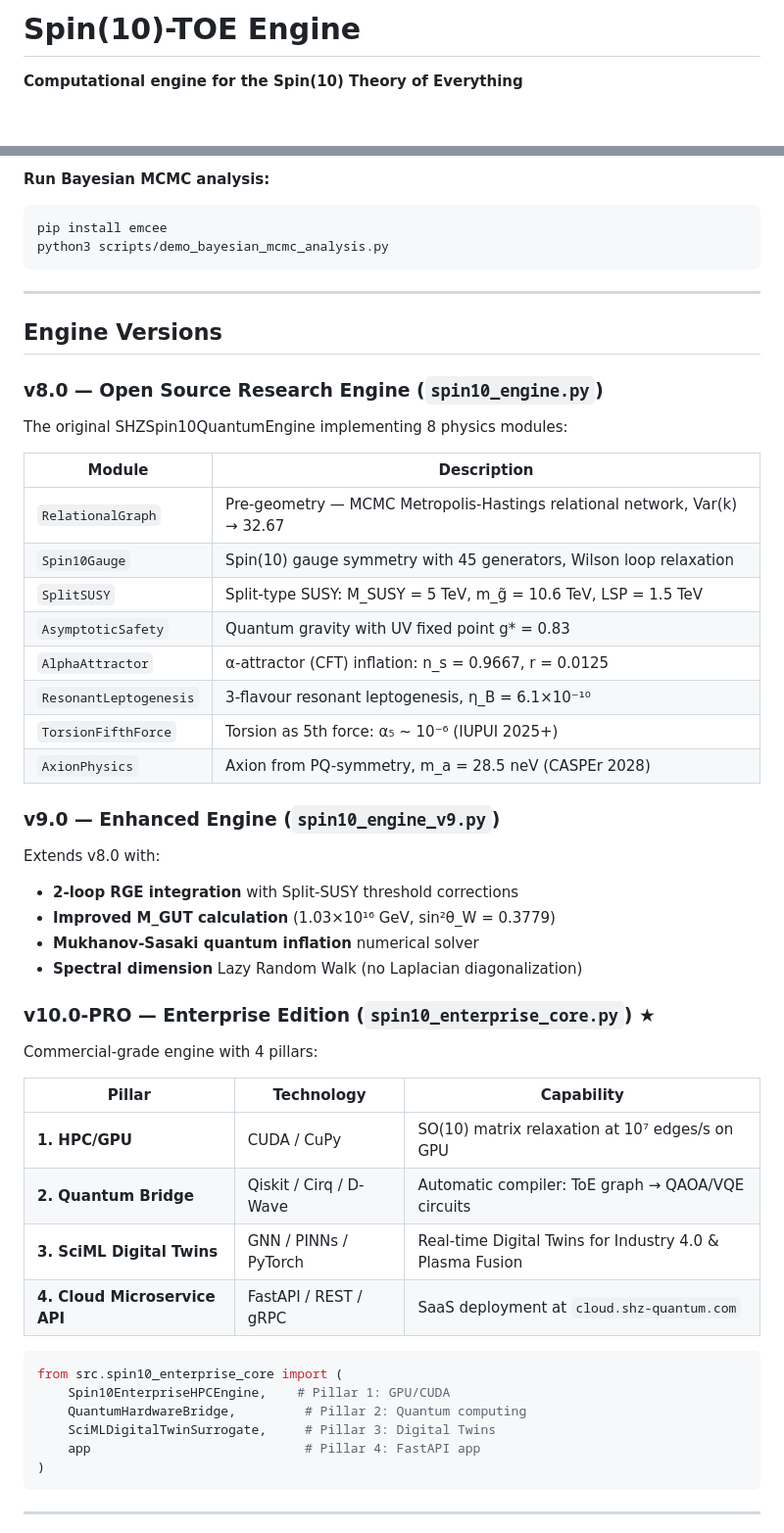
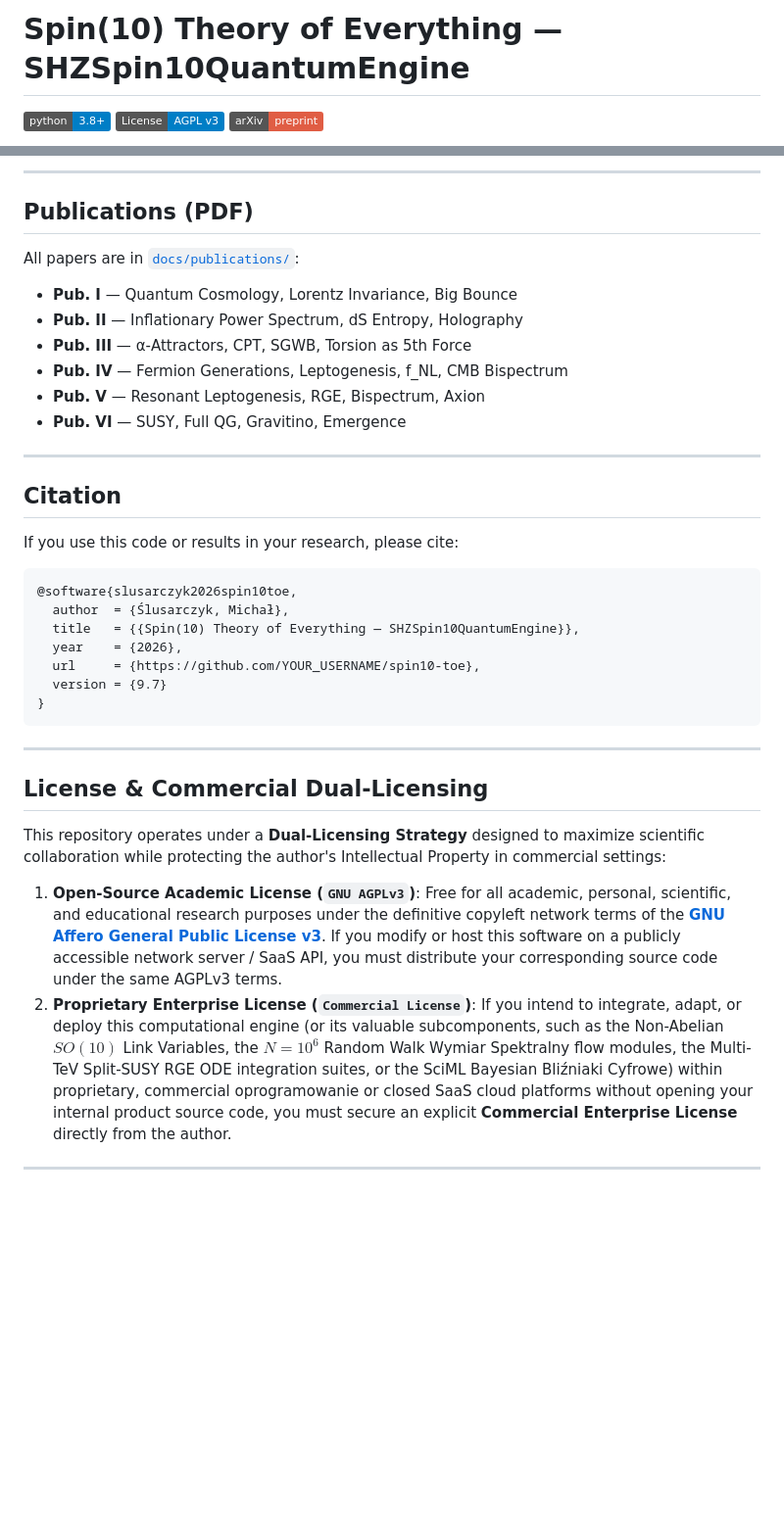
Before and after one commit to mickzaw-ctrl/spin10-toe-engine, a Markdown page: README.md, 2 parts joined by grey strips. Shown at 98% size. GitHub-like rendering; badges without logos; blank space fills up the shorter version.

Commit message:
Update README.md — English translation & v12.0-ULTIMA sync

````diff
--- a/README.md
+++ b/README.md
@@ -1,4 +1,6 @@
-# Spin(10)-TOE Engine
+# Spin(10) Theory of Everything — SHZSpin10QuantumEngine
 
-**Computational engine for the Spin(10) Theory of Everything**
+[![Python 3.8+](https://img.shields.io/badge/python-3.8+-blue.svg)](https://www.python.org/downloads/)
+[![License: AGPL v3](https://img.shields.io/badge/License-AGPL%20v3-blue.svg)](LICENSE)
+[![arXiv](https://img.shields.io/badge/arXiv-preprint-red.svg)](#publications)
 
@@ -107,56 +170,43 @@ python3 scripts/run_rge_unification_suite.py
 
-**Run Bayesian MCMC analysis:**
-```bash
-pip install emcee
-python3 scripts/demo_bayesian_mcmc_analysis.py
+---
+
+## Publications (PDF)
+
+All papers are in [`docs/publications/`](docs/publications/):
+
+- **Pub. I** — Quantum Cosmology, Lorentz Invariance, Big Bounce
+- **Pub. II** — Inflationary Power Spectrum, dS Entropy, Holography
+- **Pub. III** — α-Attractors, CPT, SGWB, Torsion as 5th Force
+- **Pub. IV** — Fermion Generations, Leptogenesis, f_NL, CMB Bispectrum
+- **Pub. V** — Resonant Leptogenesis, RGE, Bispectrum, Axion
+- **Pub. VI** — SUSY, Full QG, Gravitino, Emergence
+
+---
+
+## Citation
+
+If you use this code or results in your research, please cite:
+
+```bibtex
+@software{slusarczyk2026spin10toe,
+  author  = {Ślusarczyk, Michał},
+  title   = {{Spin(10) Theory of Everything — SHZSpin10QuantumEngine}},
+  year    = {2026},
+  url     = {https://github.com/YOUR_USERNAME/spin10-toe},
+  version = {9.7}
+}
 ```
 
 ---
 
-## Engine Versions
+## License & Commercial Dual-Licensing
 
-### v8.0 — Open Source Research Engine (`spin10_engine.py`)
+This repository operates under a **Dual-Licensing Strategy** designed to maximize scientific collaboration while protecting the author's Intellectual Property in commercial settings:
 
-The original SHZSpin10QuantumEngine implementing 8 physics modules:
-
-| Module | Description |
-|---|---|
-| `RelationalGraph` | Pre-geometry — MCMC Metropolis-Hastings relational network, Var(k) → 32.67 |
-| `Spin10Gauge` | Spin(10) gauge symmetry with 45 generators, Wilson loop relaxation |
-| `SplitSUSY` | Split-type SUSY: M_SUSY = 5 TeV, m_g̃ = 10.6 TeV, LSP = 1.5 TeV |
-| `AsymptoticSafety` | Quantum gravity with UV fixed point g* = 0.83 |
-| `AlphaAttractor` | α-attractor (CFT) inflation: n_s = 0.9667, r = 0.0125 |
-| `ResonantLeptogenesis` | 3-flavour resonant leptogenesis, η_B = 6.1×10⁻¹⁰ |
-| `TorsionFifthForce` | Torsion as 5th force: α₅ ~ 10⁻⁶ (IUPUI 2025+) |
-| `AxionPhysics` | Axion from PQ-symmetry, m_a = 28.5 neV (CASPEr 2028) |
-
-### v9.0 — Enhanced Engine (`spin10_engine_v9.py`)
-
-Extends v8.0 with:
-- **2-loop RGE integration** with Split-SUSY threshold corrections
-- **Improved M_GUT calculation** (1.03×10¹⁶ GeV, sin²θ_W = 0.3779)
-- **Mukhanov-Sasaki quantum inflation** numerical solver
-- **Spectral dimension** Lazy Random Walk (no Laplacian diagonalization)
-
-### v10.0-PRO — Enterprise Edition (`spin10_enterprise_core.py`) ★
-
-Commercial-grade engine with 4 pillars:
-
-| Pillar | Technology | Capability |
-|---|---|---|
-| **1. HPC/GPU** | CUDA / CuPy | SO(10) matrix relaxation at 10⁷ edges/s on GPU |
-| **2. Quantum Bridge** | Qiskit / Cirq / D-Wave | Automatic compiler: ToE graph → QAOA/VQE circuits |
-| **3. SciML Digital Twins** | GNN / PINNs / PyTorch | Real-time Digital Twins for Industry 4.0 & Plasma Fusion |
-| **4. Cloud Microservice API** | FastAPI / REST / gRPC | SaaS deployment at `cloud.shz-quantum.com` |
-
-```python
-from src.spin10_enterprise_core import (
-    Spin10EnterpriseHPCEngine,    # Pillar 1: GPU/CUDA
-    QuantumHardwareBridge,         # Pillar 2: Quantum computing
-    SciMLDigitalTwinSurrogate,     # Pillar 3: Digital Twins
-    app                            # Pillar 4: FastAPI app
-)
-```
+1. **Open-Source Academic License (`GNU AGPLv3`)**:
+   Free for all academic, personal, scientific, and educational research purposes under the definitive copyleft network terms of the **[GNU Affero General Public License v3](LICENSE)**. If you modify or host this software on a publicly accessible network server / SaaS API, you must distribute your corresponding source code under the same AGPLv3 terms.
+2. **Proprietary Enterprise License (`Commercial License`)**:
+   If you intend to integrate, adapt, or deploy this computational engine (or its valuable subcomponents, such as the Non-Abelian $SO(10)$ Link Variables, the $N=10^6$ Random Walk Wymiar Spektralny flow modules, the Multi-TeV Split-SUSY RGE ODE integration suites, or the SciML Bayesian Bliźniaki Cyfrowe) within proprietary, commercial oprogramowanie or closed SaaS cloud platforms without opening your internal product source code, you must secure an explicit **Commercial Enterprise License** directly from the author.
 
 ---
 
````
Also changed, not shown: other parts of README.md (+147 -214 lines).
